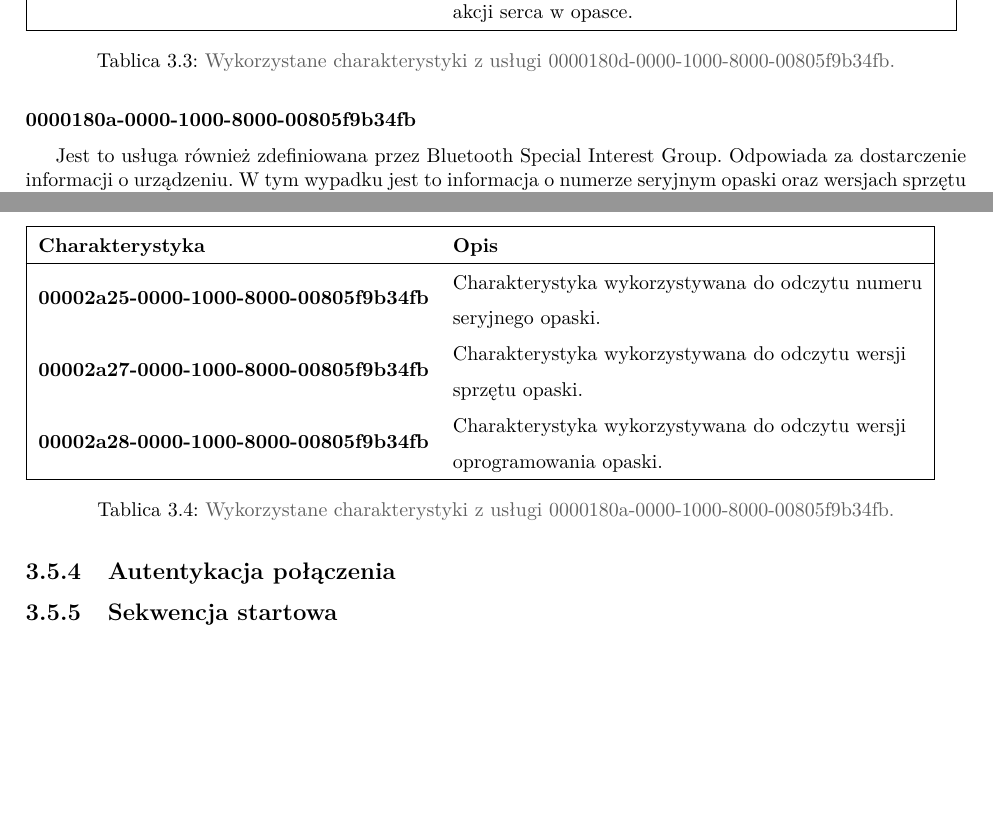
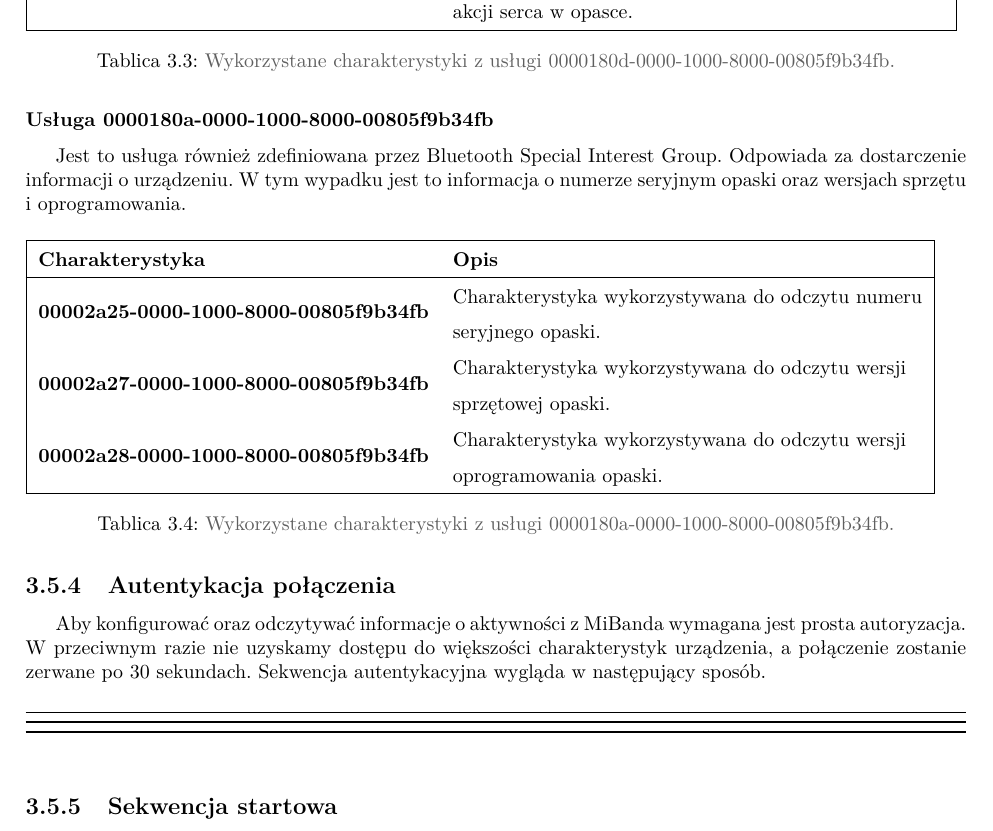
Before and after one commit to Bzykowa/eng_thesis, a LaTeX thesis (thesis text/praca.tex, which reads thesis text/rozdzial2.tex): two parts of page 21 of 32 before the commit and part of page 21 of 32 after it, the two joined at a grey line, cut so that both start at the same text, the shorter picture padded with empty space. The pictures show the PDF file thesis text/praca.pdf that the author committed with the source.

Commit message:
started auth seq

```diff
--- a/thesis text/rozdzial2.tex
+++ b/thesis text/rozdzial2.tex
@@ -241,7 +241,7 @@ Profil Generic Attribute (GATT) definiuje framework wykorzystujący protokół A
 \subsection{Wykorzystane usługi i charakterystyki}
 Do uzyskania potrzebnych danych z opaski zostały użyte poniżej opisane usługi. Dla każdej z nich przedstawiono listę wykorzystanych charakterystyk z krótkim opisem, za co odpowiadają. Poniższe wartości zostały zidentyfikowane na podstawie przechwytywania pakietów ATT komunikacji MiBanda 3 z aplikacją Gadgetbridge \cite{Gadgetbridge} przy użyciu open-sourcowego sniffera Wireshark \cite{Wireshark} oraz analizie kodu źródłowego Gadgetbridge.
 
-\subsubsection{0000fee0-0000-1000-8000-00805f9b34fb}
+\subsubsection{Usługa 0000fee0-0000-1000-8000-00805f9b34fb}
 Jest to usługa odpowiadająca w głównej mierze za podstawowe funkcjonalności opaski MiBand 3. Pozwala zmodyfikować ustawienia urządzenia, zapisać informacje o użytkowniku oraz odczytać dane o stanie baterii i aktywności użytkownika. Jest to najczęściej wykorzystywana usługa w aplikacji.
 
 \begin{table}[H]
@@ -261,7 +261,7 @@ Jest to usługa odpowiadająca w głównej mierze za podstawowe funkcjonalności
     \caption{{\color{dgray}Wykorzystane charakterystyki z usługi 0000fee0-0000-1000-8000-00805f9b34fb.}} \label{miliservice}
 \end{table}
 
-\subsubsection{0000fee1-0000-1000-8000-00805f9b34fb}
+\subsubsection{Usługa 0000fee1-0000-1000-8000-00805f9b34fb}
 Jest to usługa zawierająca przede wszystkim charakterystykę wykorzystywaną w procesie autentykacji połączenia oraz parowania. W usłudze tej znajduje się też sporo niezidentyfikowanych charakterystyk, które nie są wymagane do działania aplikacji. Dlatego więc zostały pominięte.
 \begin{table}[H]
     \bgroup
@@ -275,7 +275,7 @@ Jest to usługa zawierająca przede wszystkim charakterystykę wykorzystywaną w
     \caption{{\color{dgray}Wykorzystane charakterystyki z usługi 0000fee1-0000-1000-8000-00805f9b34fb.}} \label{miband2service}
 \end{table}
 
-\subsubsection{0000180d-0000-1000-8000-00805f9b34fb}
+\subsubsection{Usługa 0000180d-0000-1000-8000-00805f9b34fb}
 Jest to usługa zdefiniowana przez Bluetooth Special Interest Group odpowiadająca za komunikację między sensorem akcji serca a innym klientem GATT. Za jej pomocą można uzyskać informację o pulsie użytkownika oraz skonfigurować automatyczne pomiary.
 
 \begin{table}[H]
@@ -291,7 +291,7 @@ Jest to usługa zdefiniowana przez Bluetooth Special Interest Group odpowiadają
     \caption{{\color{dgray}Wykorzystane charakterystyki z usługi 0000180d-0000-1000-8000-00805f9b34fb.}} \label{heartrateservice}
 \end{table}
 
-\subsubsection{0000180a-0000-1000-8000-00805f9b34fb}
+\subsubsection{Usługa 0000180a-0000-1000-8000-00805f9b34fb}
 Jest to usługa również zdefiniowana przez Bluetooth Special Interest Group. Odpowiada za dostarczenie informacji o urządzeniu. W tym wypadku jest to informacja o numerze seryjnym opaski oraz wersjach sprzętu i oprogramowania.
 
 \begin{table}[H]
@@ -301,7 +301,7 @@ Jest to usługa również zdefiniowana przez Bluetooth Special Interest Group. O
     \hline
     \textbf{Charakterystyka}                      & \textbf{Opis}                                                                                                      \\ \hline
     \textbf{00002a25-0000-1000-8000-00805f9b34fb} & \begin{tabular}[c]{@{}l@{}}Charakterystyka wykorzystywana do odczytu numeru \\ seryjnego opaski.\end{tabular}      \\
-    \textbf{00002a27-0000-1000-8000-00805f9b34fb} & \begin{tabular}[c]{@{}l@{}}Charakterystyka wykorzystywana do odczytu wersji \\ sprzętu opaski.\end{tabular}        \\
+    \textbf{00002a27-0000-1000-8000-00805f9b34fb} & \begin{tabular}[c]{@{}l@{}}Charakterystyka wykorzystywana do odczytu wersji \\ sprzętowej opaski.\end{tabular}        \\
     \textbf{00002a28-0000-1000-8000-00805f9b34fb} & \begin{tabular}[c]{@{}l@{}}Charakterystyka wykorzystywana do odczytu wersji \\ oprogramowania opaski.\end{tabular} \\ \hline
     \end{tabular}
     \egroup
@@ -309,5 +309,11 @@ Jest to usługa również zdefiniowana przez Bluetooth Special Interest Group. O
 \end{table}
 
 \subsection{Autentykacja połączenia}
+Aby konfigurować oraz odczytywać informacje o aktywności z MiBanda wymagana jest prosta autoryzacja. W przeciwnym razie nie uzyskamy dostępu do większości charakterystyk urządzenia, a połączenie zostanie zerwane po 30 sekundach. Sekwencja autentykacyjna wygląda w następujący sposób.
+
+\begin{algorithm}
+
+\end{algorithm}
+
 \subsection{Sekwencja startowa}
 \subsection{Inne operacje}
```
Also changed, not shown: thesis text/praca.pdf.
